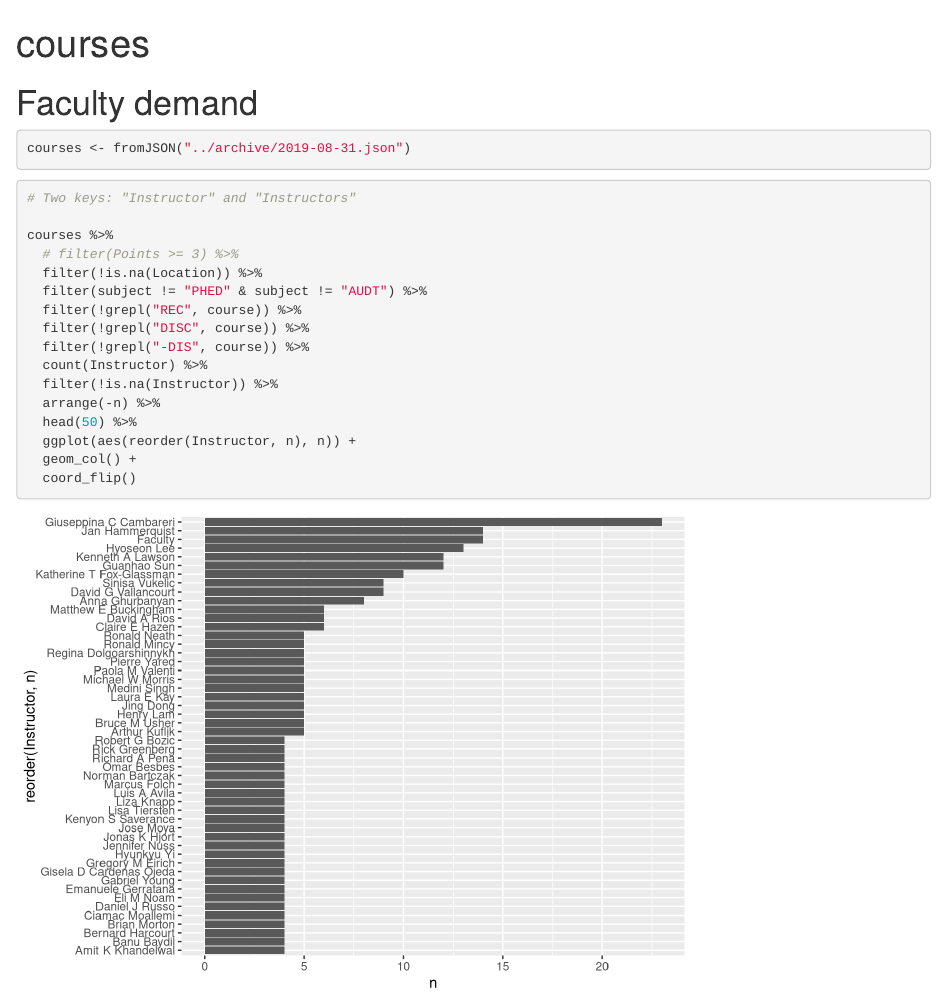
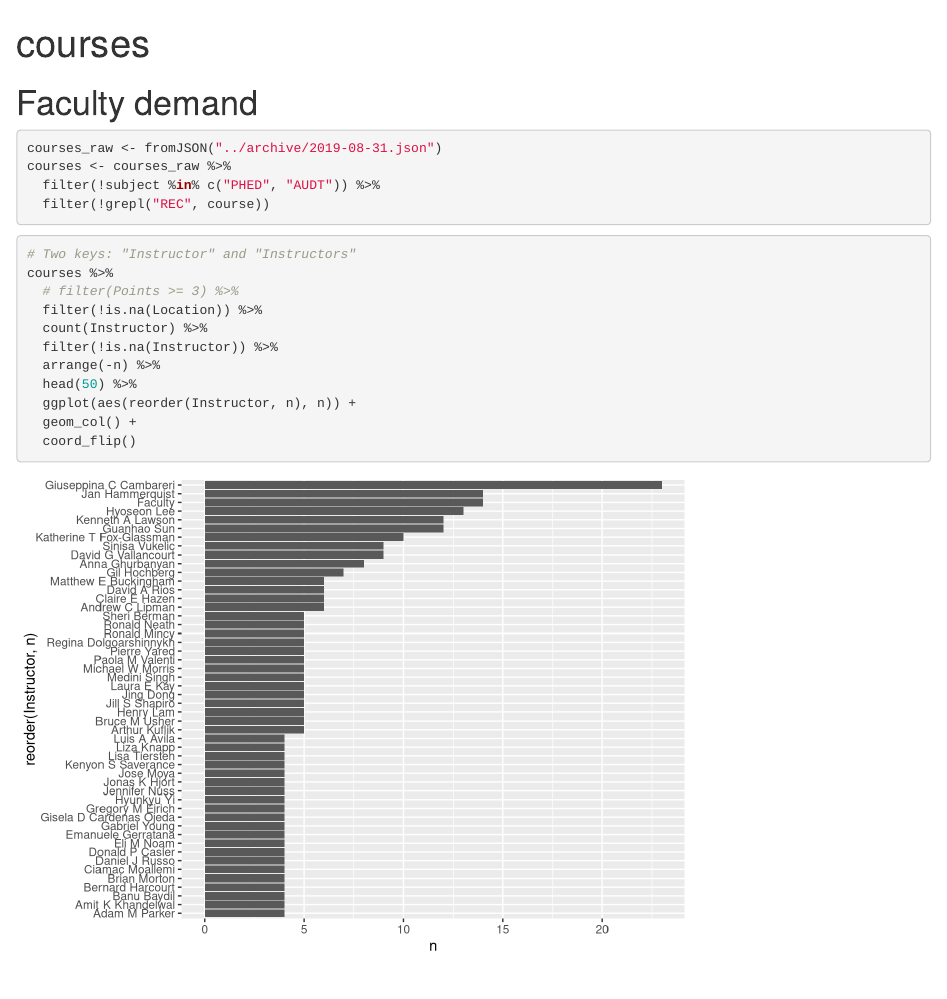
Before and after one commit to jsonkao/uwb-scraper, an R Markdown document (r/courses.Rmd): the page in a window 1100 px wide, from its top. Rendered offline with R 4.5, knitr and Pandoc, with nearby package versions.

Commit message:
a bit more r

````diff
--- a/r/courses.Rmd
+++ b/r/courses.Rmd
@@ -13,19 +13,18 @@ library(jsonlite)
 # Faculty demand
 
 ```{r}
-courses <- fromJSON("../archive/2019-08-31.json")
+courses_raw <- fromJSON("../archive/2019-08-31.json")
+courses <- courses_raw %>%
+  filter(!subject %in% c("PHED", "AUDT")) %>%
+  filter(!grepl("REC", course))
 ```
 
 ```{r}
+
 # Two keys: "Instructor" and "Instructors"
-
 courses %>%
   # filter(Points >= 3) %>%
   filter(!is.na(Location)) %>%
-  filter(subject != "PHED" & subject != "AUDT") %>%
-  filter(!grepl("REC", course)) %>%
-  filter(!grepl("DISC", course)) %>%
-  filter(!grepl("-DIS", course)) %>%
   count(Instructor) %>%
   filter(!is.na(Instructor)) %>%
   arrange(-n) %>%
````
Also changed, not shown: r/.RData, 1 other file.
